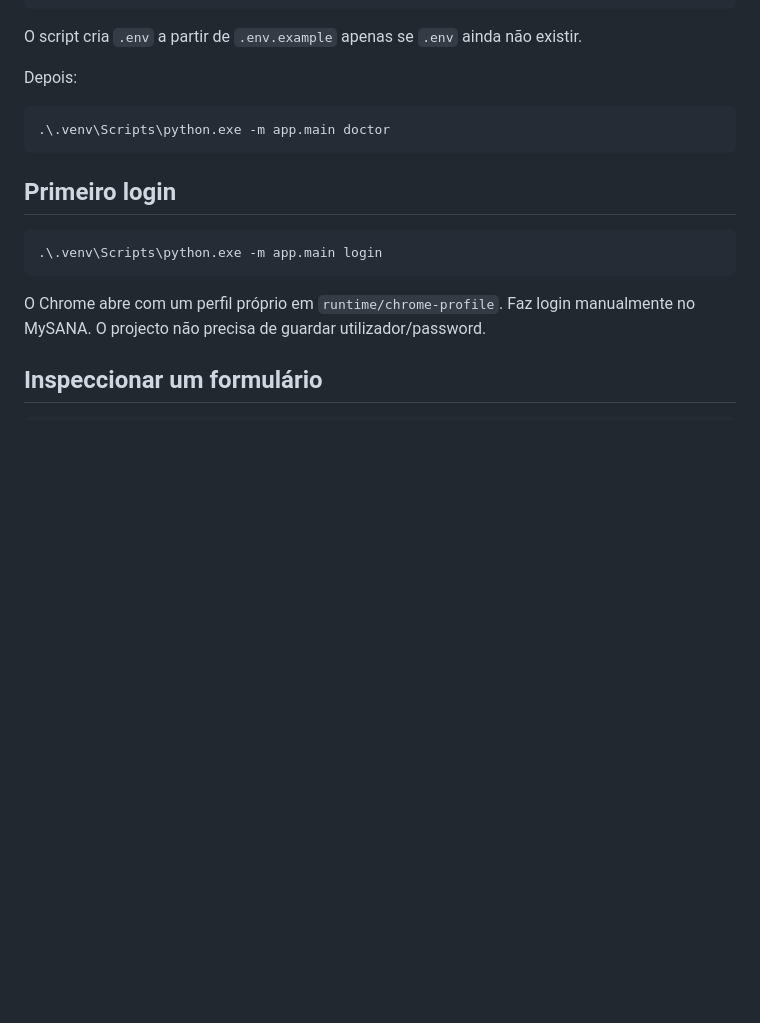
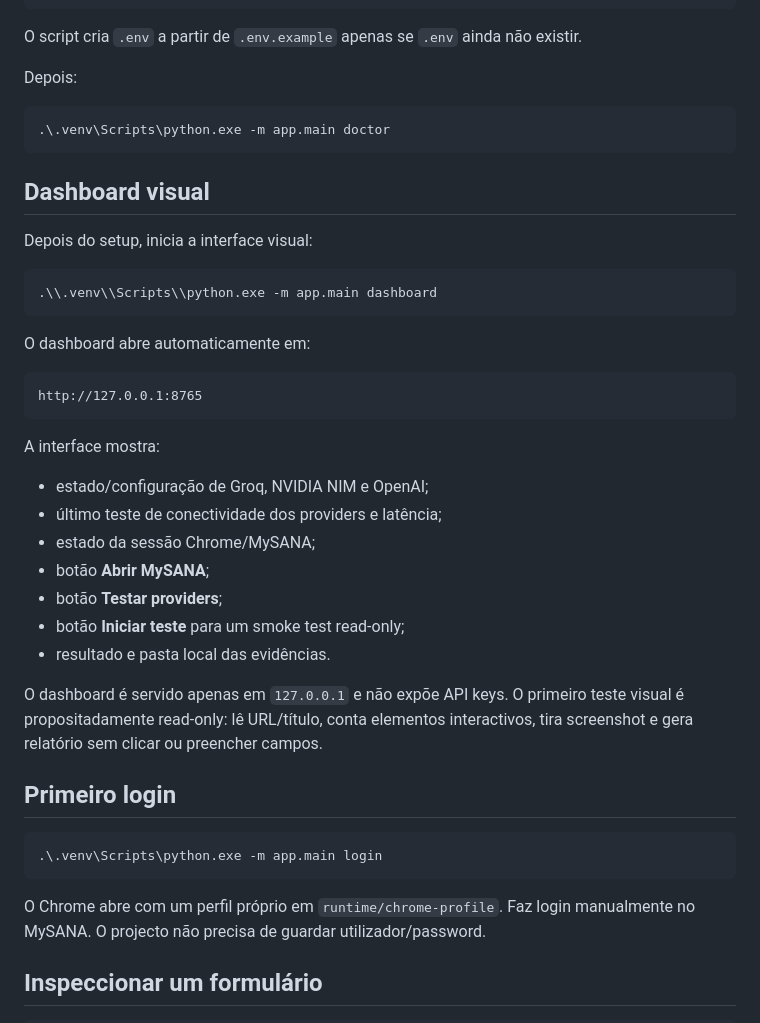
Before and after one commit to bfrpaulondev/mysana-qa-agent, a Markdown page: README.md, the part around the change. Drawn GitHub-style; blank space fills up the shorter version.

Commit message:
docs: add visual dashboard usage

````diff
--- a/README.md
+++ b/README.md
@@ -119,6 +119,32 @@ Depois:
 .\.venv\Scripts\python.exe -m app.main doctor
 ```
 
+## Dashboard visual
+
+Depois do setup, inicia a interface visual:
+
+```powershell
+.\\.venv\\Scripts\\python.exe -m app.main dashboard
+```
+
+O dashboard abre automaticamente em:
+
+```text
+http://127.0.0.1:8765
+```
+
+A interface mostra:
+
+- estado/configuração de Groq, NVIDIA NIM e OpenAI;
+- último teste de conectividade dos providers e latência;
+- estado da sessão Chrome/MySANA;
+- botão **Abrir MySANA**;
+- botão **Testar providers**;
+- botão **Iniciar teste** para um smoke test read-only;
+- resultado e pasta local das evidências.
+
+O dashboard é servido apenas em `127.0.0.1` e não expõe API keys. O primeiro teste visual é propositadamente read-only: lê URL/título, conta elementos interactivos, tira screenshot e gera relatório sem clicar ou preencher campos.
+
 ## Primeiro login
 
 ```powershell
````
